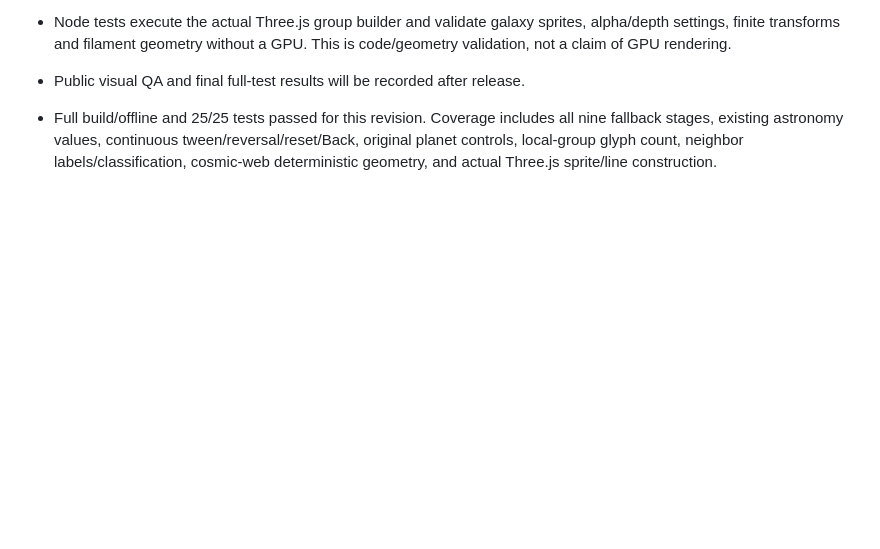
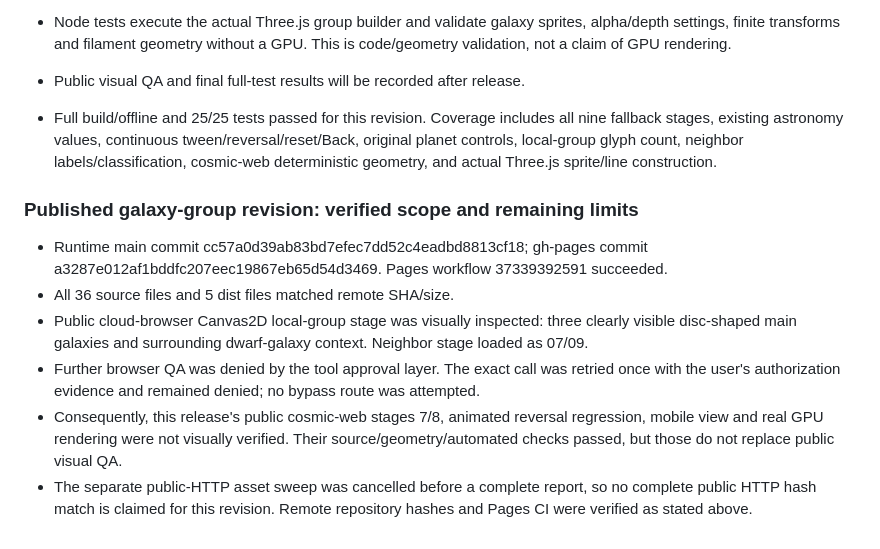
Before and after one commit to zuestrd20/solar-system-explorer, a Markdown page: VALIDATION.md, the part around the change. Drawn GitHub-style; blank space fills up the shorter version.

Commit message:
Document galaxy-group deployment verification and remaining QA limits

```diff
--- a/VALIDATION.md
+++ b/VALIDATION.md
@@ -60,3 +60,12 @@
 - Public visual QA and final full-test results will be recorded after release.
 
 - Full build/offline and 25/25 tests passed for this revision. Coverage includes all nine fallback stages, existing astronomy values, continuous tween/reversal/reset/Back, original planet controls, local-group glyph count, neighbor labels/classification, cosmic-web deterministic geometry, and actual Three.js sprite/line construction.
+
+### Published galaxy-group revision: verified scope and remaining limits
+
+- Runtime main commit cc57a0d39ab83bd7efec7dd52c4eadbd8813cf18; gh-pages commit a3287e012af1bddfc207eec19867eb65d54d3469. Pages workflow 37339392591 succeeded.
+- All 36 source files and 5 dist files matched remote SHA/size.
+- Public cloud-browser Canvas2D local-group stage was visually inspected: three clearly visible disc-shaped main galaxies and surrounding dwarf-galaxy context. Neighbor stage loaded as 07/09.
+- Further browser QA was denied by the tool approval layer. The exact call was retried once with the user's authorization evidence and remained denied; no bypass route was attempted.
+- Consequently, this release's public cosmic-web stages 7/8, animated reversal regression, mobile view and real GPU rendering were not visually verified. Their source/geometry/automated checks passed, but those do not replace public visual QA.
+- The separate public-HTTP asset sweep was cancelled before a complete report, so no complete public HTTP hash match is claimed for this revision. Remote repository hashes and Pages CI were verified as stated above.
```
